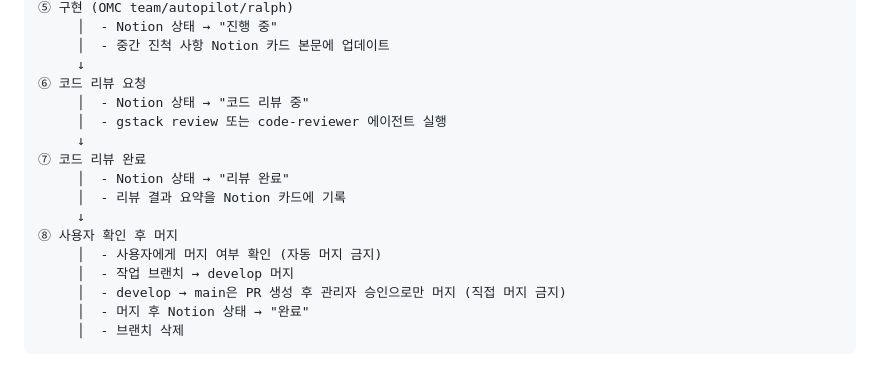
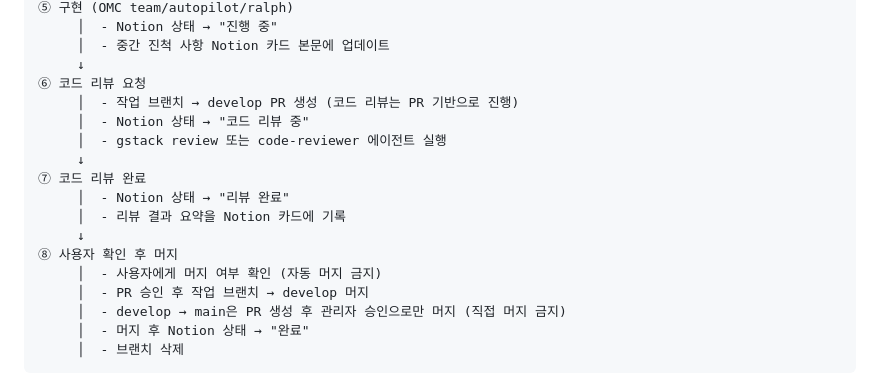
Before and after one commit to roseoutz/mungcle, a Markdown page: ai/workflow.md, the part around the change. GitHub-like rendering.

Commit message:
docs(ai): 코드 리뷰 룰 추가 — PR 기반으로 진행
Co-Authored-By: Claude Opus 4.6 (1M context) <noreply@anthropic.com>

```diff
--- a/ai/workflow.md
+++ b/ai/workflow.md
@@ -55,6 +55,7 @@
      │  - 중간 진척 사항 Notion 카드 본문에 업데이트
      ↓
 ⑥ 코드 리뷰 요청
+     │  - 작업 브랜치 → develop PR 생성 (코드 리뷰는 PR 기반으로 진행)
      │  - Notion 상태 → "코드 리뷰 중"
      │  - gstack review 또는 code-reviewer 에이전트 실행
      ↓
@@ -64,7 +65,7 @@
      ↓
 ⑧ 사용자 확인 후 머지
      │  - 사용자에게 머지 여부 확인 (자동 머지 금지)
-     │  - 작업 브랜치 → develop 머지
+     │  - PR 승인 후 작업 브랜치 → develop 머지
      │  - develop → main은 PR 생성 후 관리자 승인으로만 머지 (직접 머지 금지)
      │  - 머지 후 Notion 상태 → "완료"
      │  - 브랜치 삭제
```
